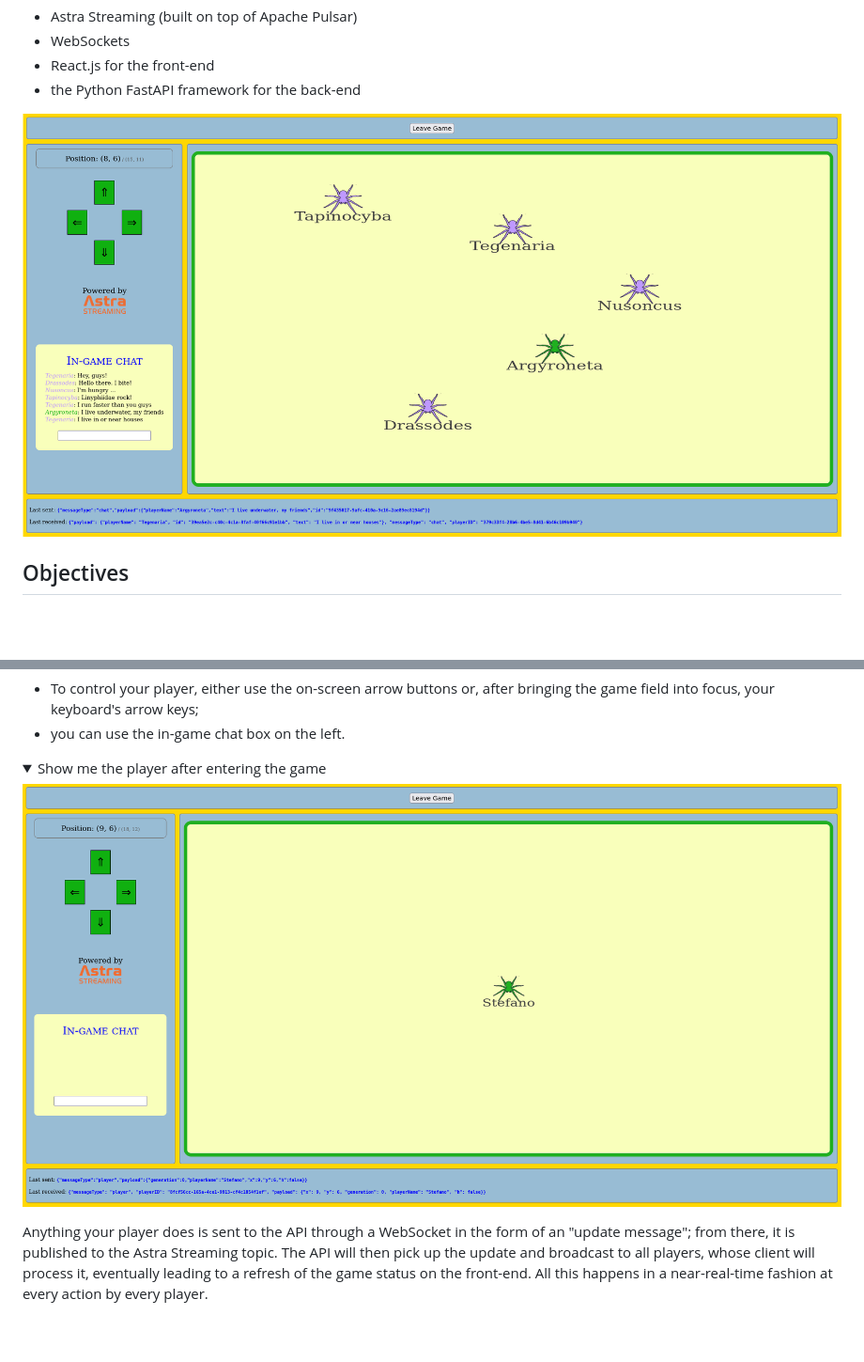
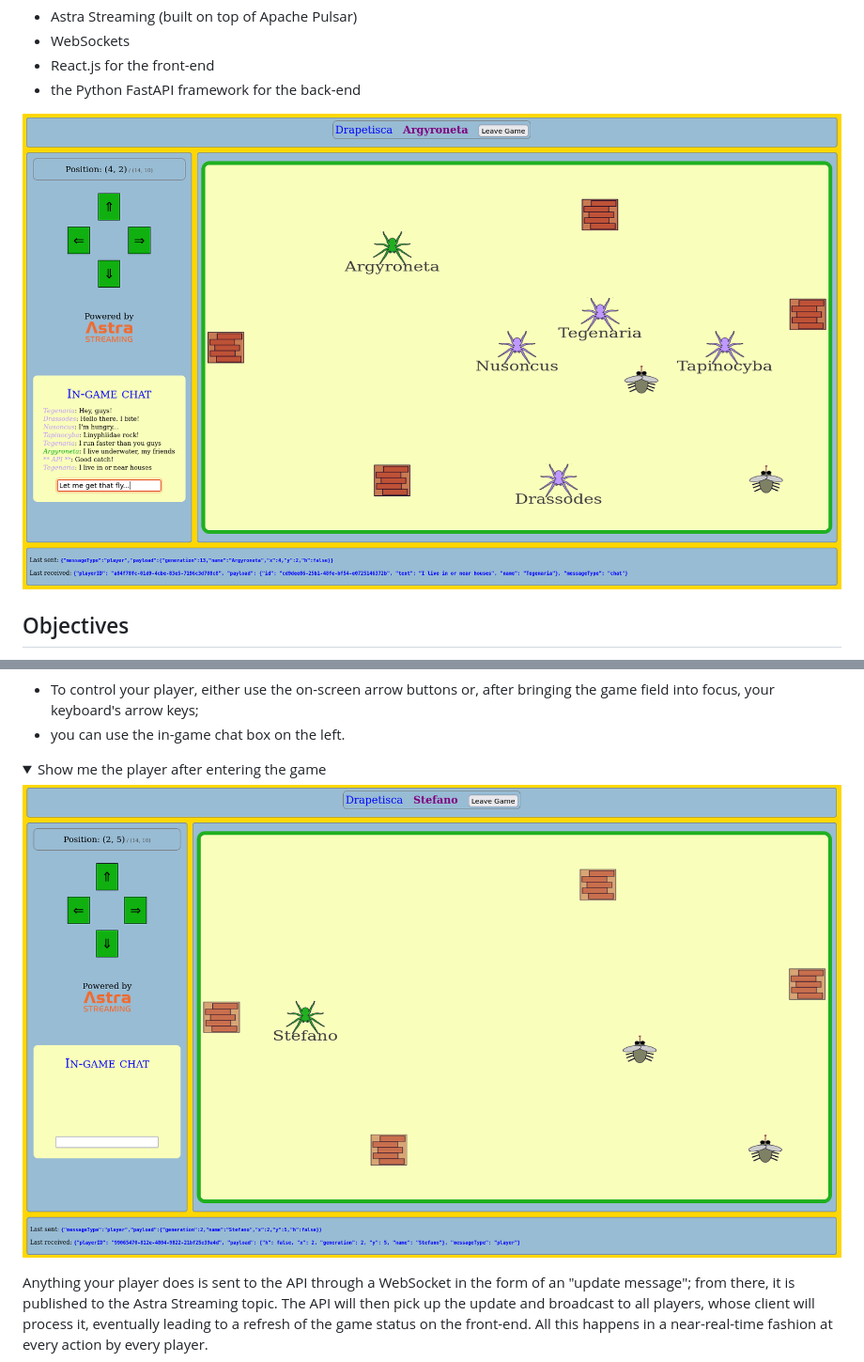
Before and after one commit to datastaxdevs/workshop-streaming-game, a Markdown page: README.md, 2 parts joined by grey strips. Shown at 94% size. GitHub-like rendering; pictures changed too: images/drapetisca_3.png (deleted), images/drapetisca_3_v2.png (added), images/drapetisca_intro.png (deleted); folded sections open; blank space fills up the shorter version.

Commit message:
some new screenshots in readme

```diff
--- a/README.md
+++ b/README.md
@@ -15,7 +15,7 @@ A simple multiplayer online game featuring
 
 <!--- ENDEXCLUDE --->
 
-![Drapetisca screenshot](images/drapetisca_intro.png)
+![Drapetisca screenshot](images/drapetisca_intro_v2.png)
 
 ## Objectives
 * Understand the architecture of a streaming-based application
@@ -342,7 +342,7 @@ Well done: you are in the game. You should see your player appear in the arena!
 - you can use the in-game chat box on the left.
 
 <details><summary>Show me the player after entering the game</summary>
-    <img src="https://github.com/datastaxdevs/workshop-streaming-game/raw/main/images/drapetisca_3.png?raw=true" />
+    <img src="https://github.com/datastaxdevs/workshop-streaming-game/raw/main/images/drapetisca_3_v2.png?raw=true" />
 </details>
 
 Anything your player does is sent to the API through a WebSocket in the form of an "update message";
```
Also changed, not shown: 2 other files.
